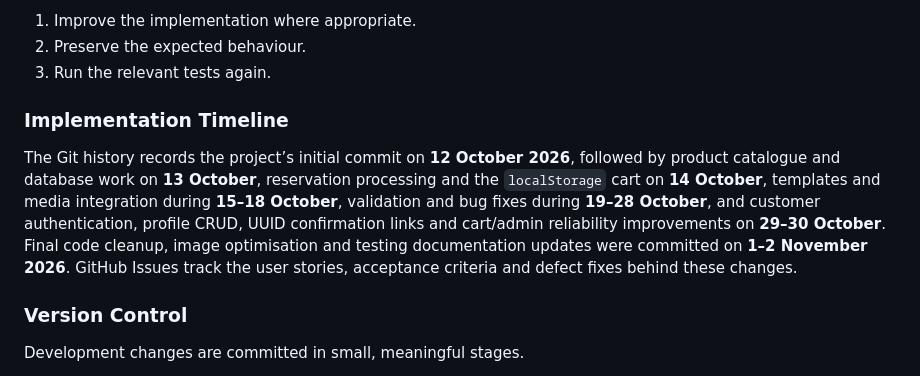
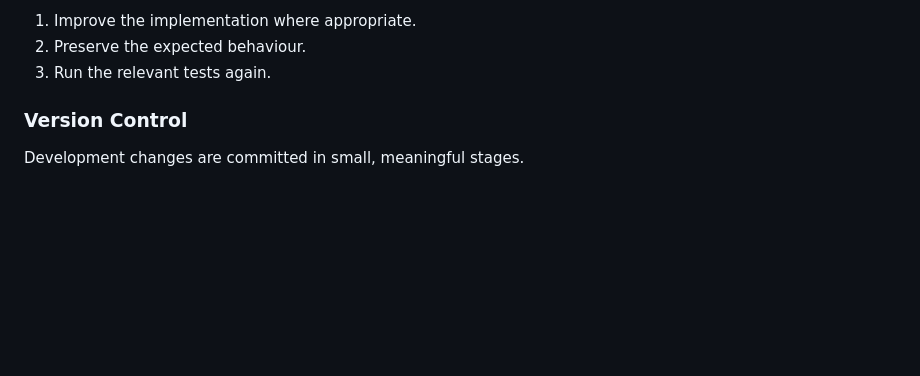
Before and after one commit to ShvetsViktor/koi-4-sale, a Markdown page: README.md, the part around the change. Drawn GitHub-style; blank space fills up the shorter version.

Commit message:
docs: format

```diff
--- a/README.md
+++ b/README.md
@@ -1093,10 +1093,6 @@ RED → GREEN → REFACTOR
 1. Improve the implementation where appropriate.
 2. Preserve the expected behaviour.
 3. Run the relevant tests again.
-
-### Implementation Timeline
-
-The Git history records the project’s initial commit on **12 October 2026**, followed by product catalogue and database work on **13 October**, reservation processing and the `localStorage` cart on **14 October**, templates and media integration during **15–18 October**, validation and bug fixes during **19–28 October**, and customer authentication, profile CRUD, UUID confirmation links and cart/admin reliability improvements on **29–30 October**. Final code cleanup, image optimisation and testing documentation updates were committed on **1–2 November 2026**. GitHub Issues track the user stories, acceptance criteria and defect fixes behind these changes.
 
 ### Version Control
 
```
